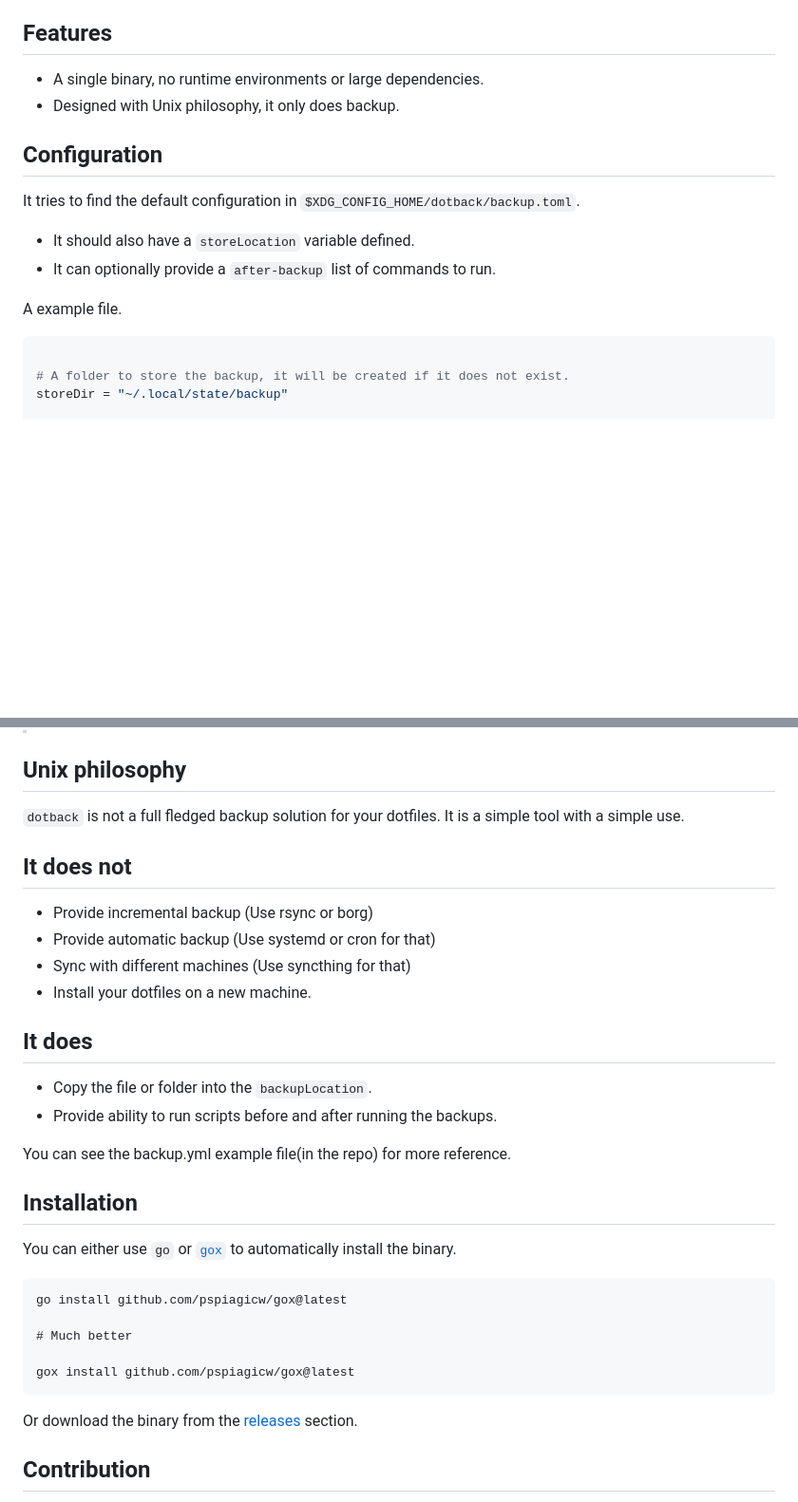
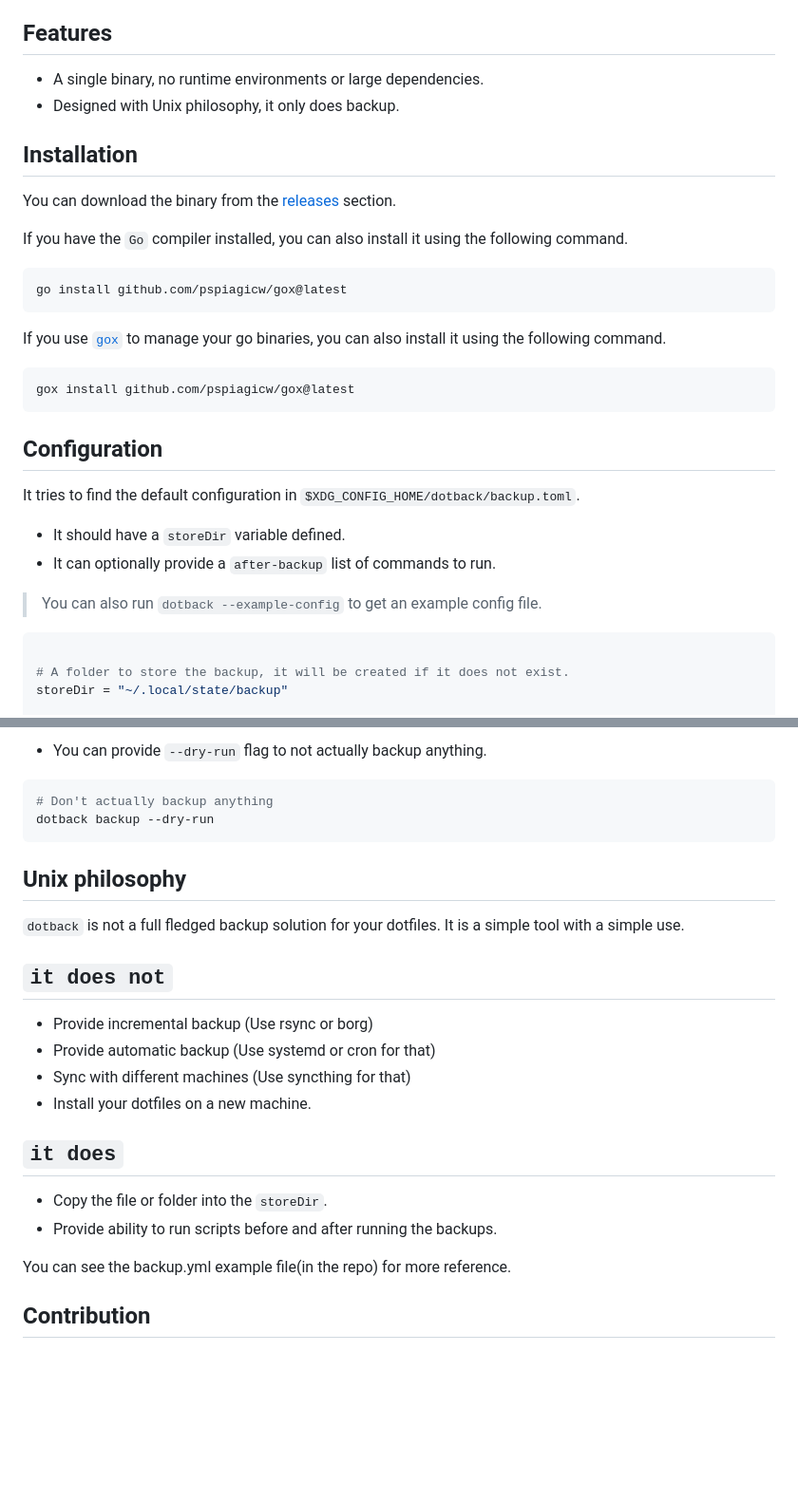
Before and after one commit to pspiagicw/dotback, a Markdown page: README.md, 2 parts joined by grey strips. Shown: that part at 95% size. Drawn GitHub-style; blank space fills up the shorter version.

````diff
--- a/README.md
+++ b/README.md
@@ -24,13 +24,29 @@ Instead of making confusing and outright dangerous symlinks, this simply backs u
 - A single binary, no runtime environments or large dependencies.
 - Designed with Unix philosophy, it only does backup.
 
+## Installation
+
+You can download the binary from the [releases](https://github.com/pspiagicw/dotback/releases) section.
+
+If you have the `Go` compiler installed, you can also install it using the following command.
+
+```sh
+go install github.com/pspiagicw/gox@latest
+```
+
+If you use [`gox`](https://github.com/pspiagicw/gox) to manage your go binaries, you can also install it using the following command.
+
+```sh
+gox install github.com/pspiagicw/gox@latest
+```
+
 ## Configuration
 
 It tries to find the default configuration in `$XDG_CONFIG_HOME/dotback/backup.toml`.
-- It should also have a `storeLocation` variable defined.
+- It should have a `storeDir` variable defined.
 - It can optionally provide a `after-backup` list of commands to run.
 
-A example file.
+> You can also run `dotback --example-config` to get an example config file.
 
 ```toml
 
@@ -102,35 +109,28 @@ dotback backup --ignore nvim neomutt
 
+- You can provide `--dry-run` flag to not actually backup anything.
+
+```sh
+# Don't actually backup anything
+dotback backup --dry-run
+```
 
 
 ## Unix philosophy
 
 `dotback` is not a full fledged backup solution for your dotfiles. It is a simple tool with a simple use.
 
-## It does not
+## `it does not`
 - Provide incremental backup (Use rsync or borg)
 - Provide automatic backup (Use systemd or cron for that)
 - Sync with different machines (Use syncthing for that)
 - Install your dotfiles on a new machine.
 
-## It does
-- Copy the file or folder into the `backupLocation`.
+## `it does`
+- Copy the file or folder into the `storeDir`.
 - Provide ability to run scripts before and after running the backups.
 
 You can see the backup.yml example file(in the repo) for more reference.
 
-## Installation
-
-You can either use `go` or [`gox`](https://github.com/pspiagicw/gox) to automatically install the binary.
-
-```
-go install github.com/pspiagicw/gox@latest
-
-# Much better
-
-gox install github.com/pspiagicw/gox@latest
-```
-
-Or download the binary from the [releases](https://github.com/pspiagicw/dotback/releases) section.
 
 ## Contribution
 
````
Also changed, not shown: other parts of README.md (+9 -18 lines), gifs/backup.gif, gifs/config.gif, gifs/ignore.gif (added), 1 other file.
